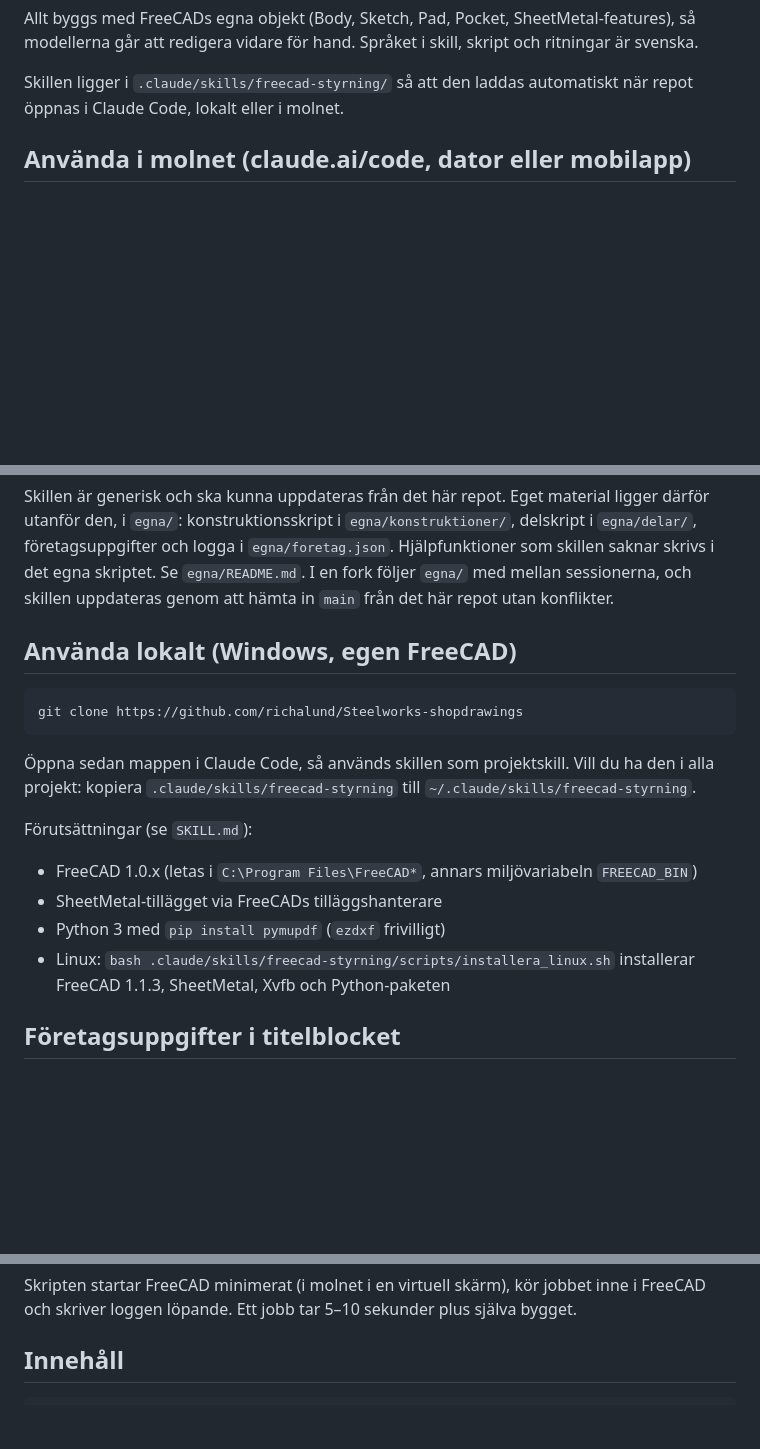
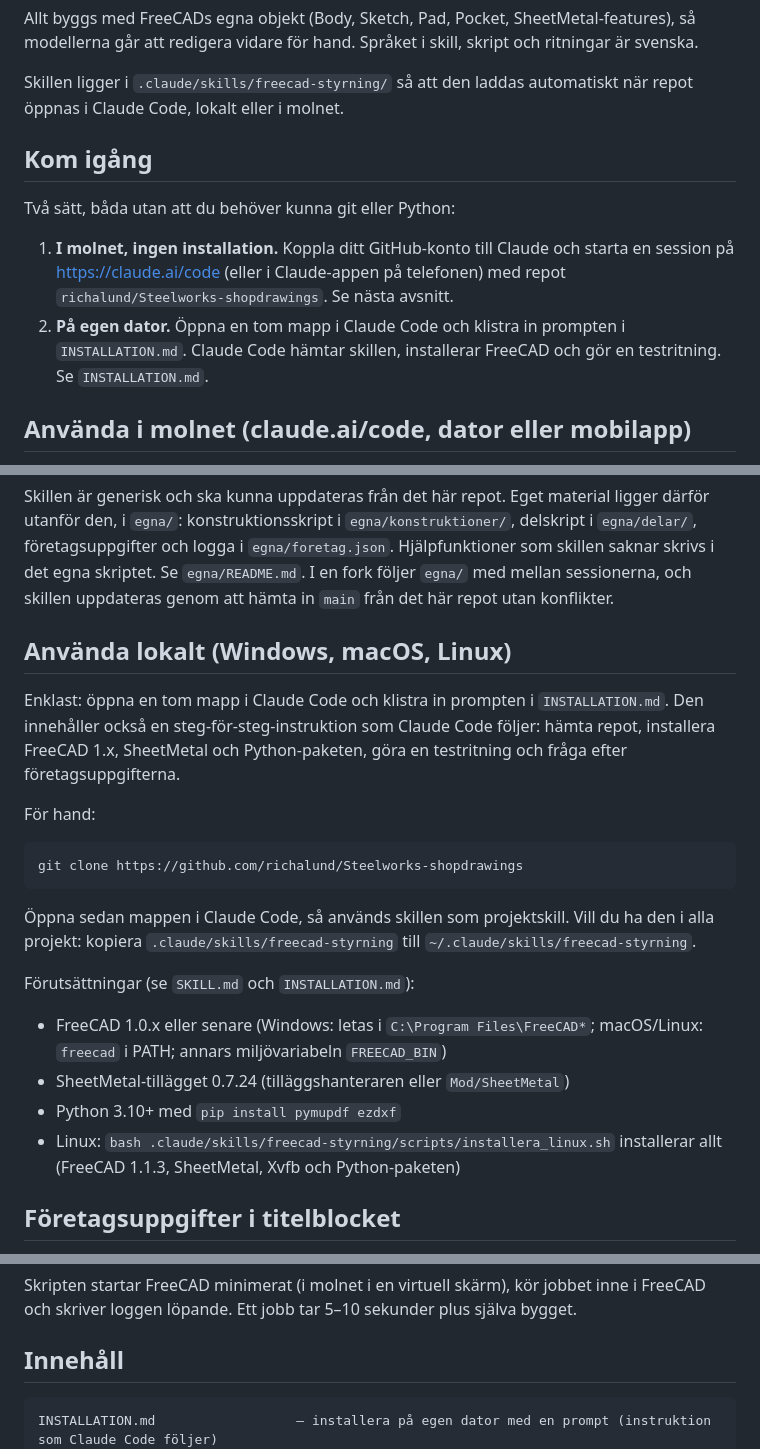
Before and after one commit to richalund/Steelworks-shopdrawings, a Markdown page: README.md, 3 parts joined by grey strips. GitHub-like rendering; blank space fills up the shorter version.

````diff
--- a/README.md
+++ b/README.md
@@ -18,6 +18,16 @@ att redigera vidare för hand. Språket i skill, skript och ritningar är svensk
 
 Skillen ligger i `.claude/skills/freecad-styrning/` så att den laddas automatiskt när repot öppnas i
 Claude Code, lokalt eller i molnet.
+
+## Kom igång
+
+Två sätt, båda utan att du behöver kunna git eller Python:
+
+1. **I molnet, ingen installation.** Koppla ditt GitHub-konto till Claude och starta en session på
+   https://claude.ai/code (eller i Claude-appen på telefonen) med repot `richalund/Steelworks-shopdrawings`.
+   Se nästa avsnitt.
+2. **På egen dator.** Öppna en tom mapp i Claude Code och klistra in prompten i `INSTALLATION.md`. Claude Code
+   hämtar skillen, installerar FreeCAD och gör en testritning. Se `INSTALLATION.md`.
 
 ## Använda i molnet (claude.ai/code, dator eller mobilapp)
 
@@ -46,7 +56,13 @@ Skillen är generisk och ska kunna uppdateras från det här repot. Eget materia
 I en fork följer `egna/` med mellan sessionerna, och skillen uppdateras genom att hämta in `main` från det här
 repot utan konflikter.
 
-## Använda lokalt (Windows, egen FreeCAD)
+## Använda lokalt (Windows, macOS, Linux)
+
+Enklast: öppna en tom mapp i Claude Code och klistra in prompten i `INSTALLATION.md`. Den innehåller också
+en steg-för-steg-instruktion som Claude Code följer: hämta repot, installera FreeCAD 1.x, SheetMetal och
+Python-paketen, göra en testritning och fråga efter företagsuppgifterna.
+
+För hand:
 
 ```bash
 git clone https://github.com/richalund/Steelworks-shopdrawings
@@ -55,13 +71,14 @@ git clone https://github.com/richalund/Steelworks-shopdrawings
 Öppna sedan mappen i Claude Code, så används skillen som projektskill. Vill du ha den i alla projekt:
 kopiera `.claude/skills/freecad-styrning` till `~/.claude/skills/freecad-styrning`.
 
-Förutsättningar (se `SKILL.md`):
+Förutsättningar (se `SKILL.md` och `INSTALLATION.md`):
 
-- FreeCAD 1.0.x (letas i `C:\Program Files\FreeCAD*`, annars miljövariabeln `FREECAD_BIN`)
-- SheetMetal-tillägget via FreeCADs tilläggshanterare
-- Python 3 med `pip install pymupdf` (`ezdxf` frivilligt)
-- Linux: `bash .claude/skills/freecad-styrning/scripts/installera_linux.sh` installerar FreeCAD 1.1.3,
-  SheetMetal, Xvfb och Python-paketen
+- FreeCAD 1.0.x eller senare (Windows: letas i `C:\Program Files\FreeCAD*`; macOS/Linux: `freecad` i PATH;
+  annars miljövariabeln `FREECAD_BIN`)
+- SheetMetal-tillägget 0.7.24 (tilläggshanteraren eller `Mod/SheetMetal`)
+- Python 3.10+ med `pip install pymupdf ezdxf`
+- Linux: `bash .claude/skills/freecad-styrning/scripts/installera_linux.sh` installerar allt (FreeCAD 1.1.3,
+  SheetMetal, Xvfb och Python-paketen)
 
 ## Företagsuppgifter i titelblocket
 
@@ -132,6 +149,7 @@ loggen löpande. Ett jobb tar 5–10 sekunder plus själva bygget.
 ## Innehåll
 
 ```
+INSTALLATION.md                  – installera på egen dator med en prompt (instruktion som Claude Code följer)
 CLAUDE.md                        – instruktioner till Claude Code för repot
 egna/                            – användarens egna konstruktioner, delar och företagsuppgifter
 .claude/settings.json            – SessionStart-hook som installerar FreeCAD i molnsessioner
````
Also changed, not shown: INSTALLATION.md (added, +94 -0 lines).
